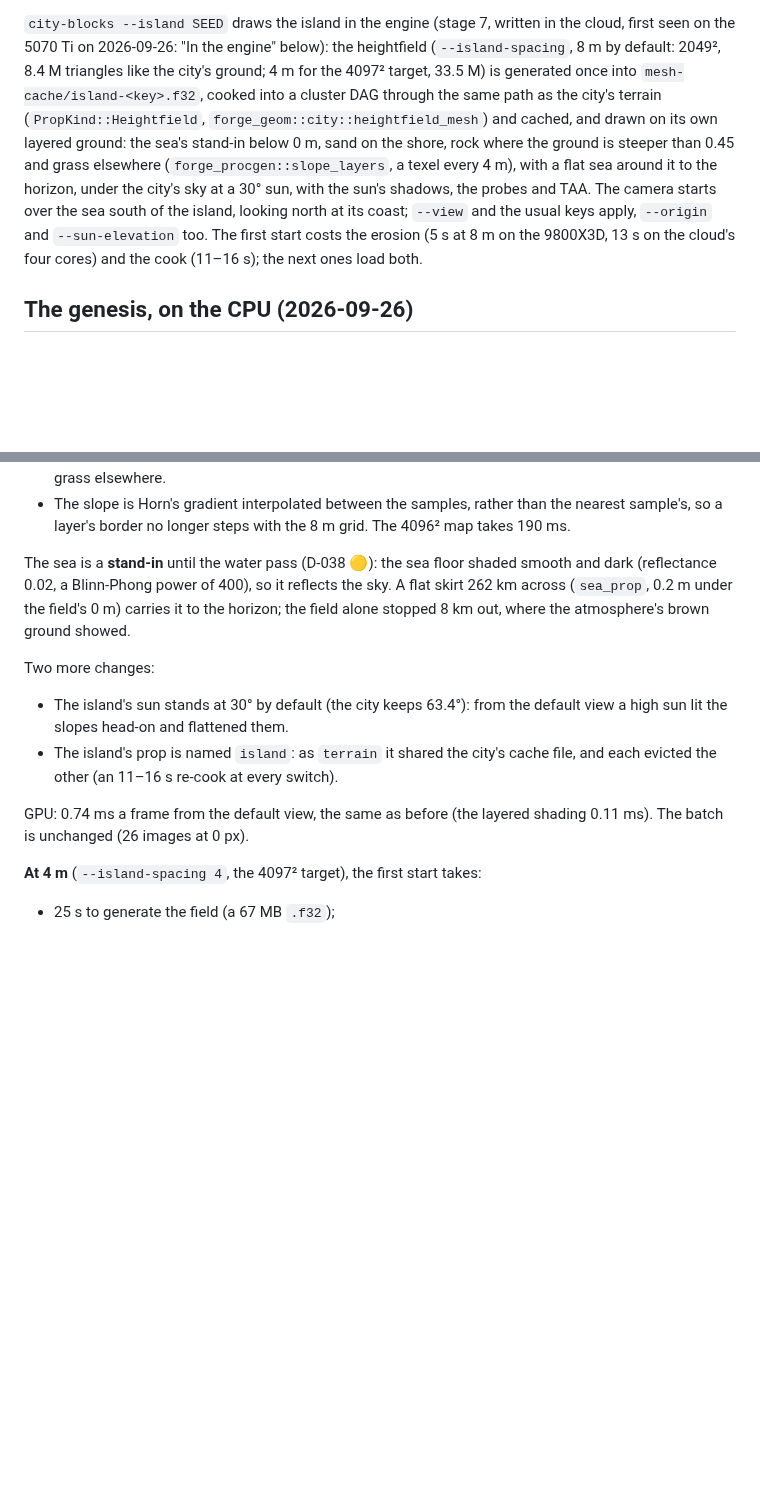
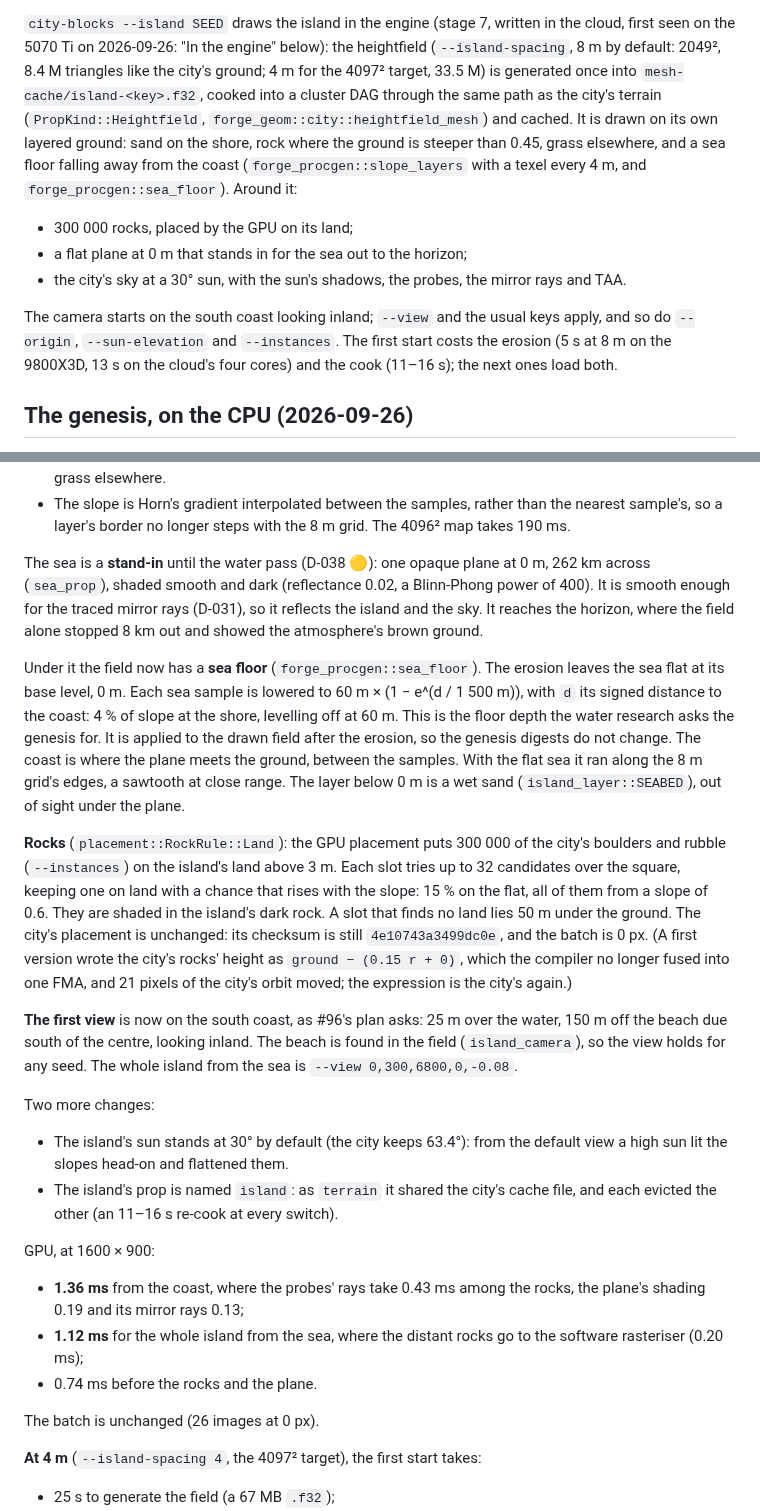
Before and after one commit to Eolan/forge-engine, a Markdown page: docs/demos/island.md, 2 parts joined by grey strips. GitHub-like rendering; blank space fills up the shorter version.

```diff
--- a/docs/demos/island.md
+++ b/docs/demos/island.md
@@ -37,14 +37,18 @@ Strahler order and the lakes over the hillshade), `coast.png`, `sea-height.png`,
 first seen on the 5070 Ti on 2026-09-26: "In the engine" below): the heightfield (`--island-spacing`, 8 m by default: 2049²,
 8.4 M triangles like the city's ground; 4 m for the 4097² target, 33.5 M) is generated once
 into `mesh-cache/island-<key>.f32`, cooked into a cluster DAG through the same path as the
-city's terrain (`PropKind::Heightfield`, `forge_geom::city::heightfield_mesh`) and cached, and
-drawn on its own layered ground: the sea's stand-in below 0 m, sand on the shore, rock where
-the ground is steeper than 0.45 and grass elsewhere (`forge_procgen::slope_layers`, a texel
-every 4 m), with a flat sea around it to the horizon, under the city's sky at a 30° sun, with
-the sun's shadows, the probes and TAA. The camera starts over the sea south of the island,
-looking north at its coast; `--view` and the usual keys apply, `--origin` and
-`--sun-elevation` too. The first start costs the erosion (5 s at 8 m on the 9800X3D, 13 s on
-the cloud's four cores) and the cook (11–16 s); the next ones load both.
+city's terrain (`PropKind::Heightfield`, `forge_geom::city::heightfield_mesh`) and cached.
+It is drawn on its own layered ground: sand on the shore, rock where the ground is steeper than
+0.45, grass elsewhere, and a sea floor falling away from the coast (`forge_procgen::slope_layers`
+with a texel every 4 m, and `forge_procgen::sea_floor`). Around it:
+- 300 000 rocks, placed by the GPU on its land;
+- a flat plane at 0 m that stands in for the sea out to the horizon;
+- the city's sky at a 30° sun, with the sun's shadows, the probes, the mirror rays and TAA.
+
+The camera starts on the south coast looking inland; `--view` and the usual keys apply, and so
+do `--origin`, `--sun-elevation` and `--instances`. The first start costs the erosion (5 s at
+8 m on the 9800X3D, 13 s on the cloud's four cores) and the cook (11–16 s); the next ones load
+both.
 
 ## The genesis, on the CPU (2026-09-26)
 
@@ -232,10 +236,31 @@ What the first look shows, for #96 to fix before the props:
 - The slope is Horn's gradient interpolated between the samples, rather than the nearest
   sample's, so a layer's border no longer steps with the 8 m grid. The 4096² map takes 190 ms.
 
-The sea is a **stand-in** until the water pass (D-038 🟡): the sea floor shaded smooth and dark
-(reflectance 0.02, a Blinn-Phong power of 400), so it reflects the sky. A flat skirt 262 km
-across (`sea_prop`, 0.2 m under the field's 0 m) carries it to the horizon; the field alone
-stopped 8 km out, where the atmosphere's brown ground showed.
+The sea is a **stand-in** until the water pass (D-038 🟡): one opaque plane at 0 m, 262 km across
+(`sea_prop`), shaded smooth and dark (reflectance 0.02, a Blinn-Phong power of 400). It is smooth
+enough for the traced mirror rays (D-031), so it reflects the island and the sky. It reaches the
+horizon, where the field alone stopped 8 km out and showed the atmosphere's brown ground.
+
+Under it the field now has a **sea floor** (`forge_procgen::sea_floor`). The erosion leaves the
+sea flat at its base level, 0 m. Each sea sample is lowered to 60 m × (1 − e^(d / 1 500 m)), with
+`d` its signed distance to the coast: 4 % of slope at the shore, levelling off at 60 m. This is
+the floor depth the water research asks the genesis for. It is applied to the drawn field after
+the erosion, so the genesis digests do not change. The coast is where the plane meets the ground,
+between the samples. With the flat sea it ran along the 8 m grid's edges, a sawtooth at close
+range. The layer below 0 m is a wet sand (`island_layer::SEABED`), out of sight under the plane.
+
+**Rocks** (`placement::RockRule::Land`): the GPU placement puts 300 000 of the city's boulders and
+rubble (`--instances`) on the island's land above 3 m. Each slot tries up to 32 candidates over
+the square, keeping one on land with a chance that rises with the slope: 15 % on the flat, all
+of them from a slope of 0.6. They are shaded in the island's dark rock. A slot that finds no land
+lies 50 m under the ground. The city's placement is unchanged: its checksum is still
+`4e10743a3499dc0e`, and the batch is 0 px. (A first version wrote the city's rocks' height as
+`ground − (0.15 r + 0)`, which the compiler no longer fused into one FMA, and 21 pixels of the
+city's orbit moved; the expression is the city's again.)
+
+**The first view** is now on the south coast, as #96's plan asks: 25 m over the water, 150 m off
+the beach due south of the centre, looking inland. The beach is found in the field (`island_camera`),
+so the view holds for any seed. The whole island from the sea is `--view 0,300,6800,0,-0.08`.
 
 Two more changes:
 - The island's sun stands at 30° by default (the city keeps 63.4°): from the default view a high
@@ -243,7 +268,13 @@ Two more changes:
 - The island's prop is named `island`: as `terrain` it shared the city's cache file, and each
   evicted the other (an 11–16 s re-cook at every switch).
 
-GPU: 0.74 ms a frame from the default view, the same as before (the layered shading 0.11 ms).
+GPU, at 1600 × 900:
+- **1.36 ms** from the coast, where the probes' rays take 0.43 ms among the rocks, the plane's
+  shading 0.19 and its mirror rays 0.13;
+- **1.12 ms** for the whole island from the sea, where the distant rocks go to the software
+  rasteriser (0.20 ms);
+- 0.74 ms before the rocks and the plane.
+
 The batch is unchanged (26 images at 0 px).
 
 **At 4 m** (`--island-spacing 4`, the 4097² target), the first start takes:
```
Also changed, not shown: other parts of docs/demos/island.md (+10 -7 lines), docs/demos/city-blocks.md (+1 -1 lines), docs/demos/images/island-engine-coast.png (added), docs/demos/images/island-engine-sea.png, docs/demos/images/island-engine-west.png, 5 other files.
